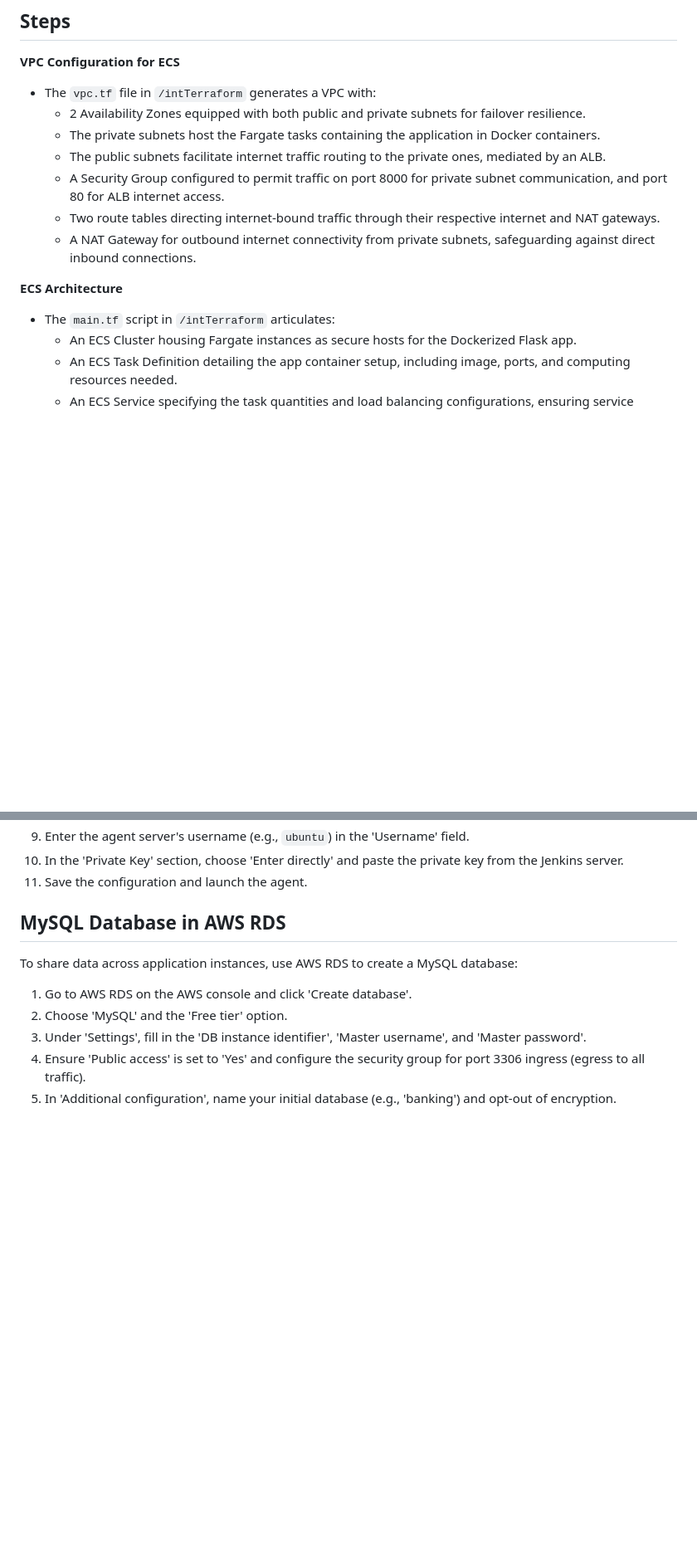
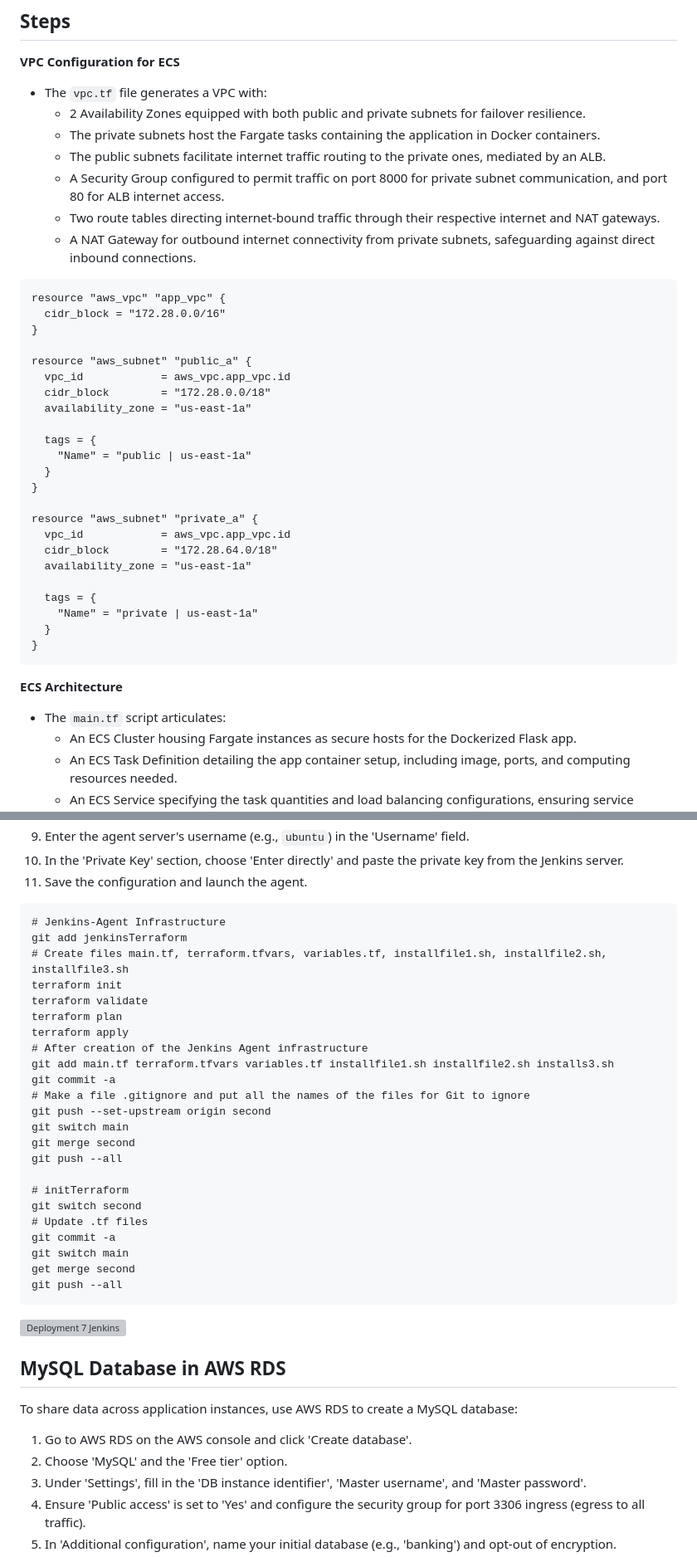
Before and after one commit to atlas-lion91/Deployment_7, a Markdown page: README.md, 2 parts joined by grey strips. Shown: that part at 83% size. GitHub-like rendering; blank space fills up the shorter version; grey boxes are pictures that could not be loaded.

````diff
--- a/README.md
+++ b/README.md
@@ -38,7 +38,7 @@ This deployment approach leverages a range of tools and services, including GitH
 ## Steps
 
 **VPC Configuration for ECS**
-- The `vpc.tf` file in `/intTerraform` generates a VPC with:
+- The `vpc.tf` file generates a VPC with:
   - 2 Availability Zones equipped with both public and private subnets for failover resilience.
   - The private subnets host the Fargate tasks containing the application in Docker containers.
   - The public subnets facilitate internet traffic routing to the private ones, mediated by an ALB.
@@ -46,8 +46,34 @@ This deployment approach leverages a range of tools and services, including GitH
   - Two route tables directing internet-bound traffic through their respective internet and NAT gateways.
   - A NAT Gateway for outbound internet connectivity from private subnets, safeguarding against direct inbound connections.
 
+```
+resource "aws_vpc" "app_vpc" {
+  cidr_block = "172.28.0.0/16"
+}
+
+resource "aws_subnet" "public_a" {
+  vpc_id            = aws_vpc.app_vpc.id
+  cidr_block        = "172.28.0.0/18"
+  availability_zone = "us-east-1a"
+
+  tags = {
+    "Name" = "public | us-east-1a"
+  }
+}
+
+resource "aws_subnet" "private_a" {
+  vpc_id            = aws_vpc.app_vpc.id
+  cidr_block        = "172.28.64.0/18"
+  availability_zone = "us-east-1a"
+
+  tags = {
+    "Name" = "private | us-east-1a"
+  }
+}
+```
+
 **ECS Architecture**
-- The `main.tf` script in `/intTerraform` articulates:
+- The `main.tf` script articulates:
   - An ECS Cluster housing Fargate instances as secure hosts for the Dockerized Flask app.
   - An ECS Task Definition detailing the app container setup, including image, ports, and computing resources needed.
   - An ECS Service specifying the task quantities and load balancing configurations, ensuring service continuity and scalability.
@@ -115,6 +298,32 @@ To set up and configure `awsDeploy` and `awsDeploy2` agents for communication wi
 9. Enter the agent server's username (e.g., `ubuntu`) in the 'Username' field.
 10. In the 'Private Key' section, choose 'Enter directly' and paste the private key from the Jenkins server.
 11. Save the configuration and launch the agent.
+```
+# Jenkins-Agent Infrastructure
+git add jenkinsTerraform
+# Create files main.tf, terraform.tfvars, variables.tf, installfile1.sh, installfile2.sh, installfile3.sh
+terraform init
+terraform validate
+terraform plan
+terraform apply
+# After creation of the Jenkins Agent infrastructure
+git add main.tf terraform.tfvars variables.tf installfile1.sh installfile2.sh installs3.sh
+git commit -a
+# Make a file .gitignore and put all the names of the files for Git to ignore
+git push --set-upstream origin second
+git switch main
+git merge second
+git push --all
+
+# initTerraform
+git switch second
+# Update .tf files
+git commit -a
+git switch main
+get merge second
+git push --all
+```
+![Deployment 7 Jenkins](https://github.com/kha1i1e/Deployment_7/assets/140761974/d80b30a5-9020-4808-acdb-d4db4c2ca340)
 
 ## MySQL Database in AWS RDS
 
````
Also changed, not shown: other parts of README.md (+185 -12 lines).
